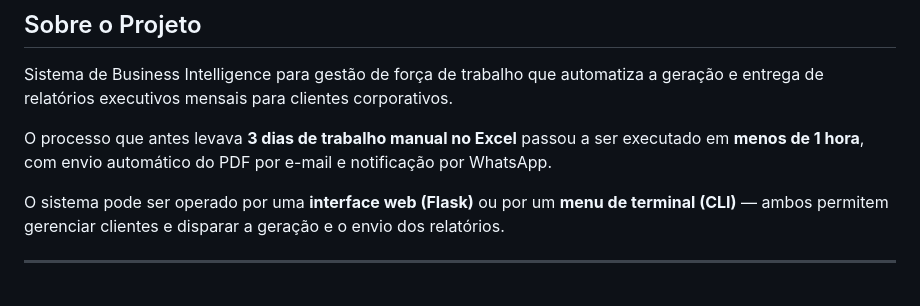
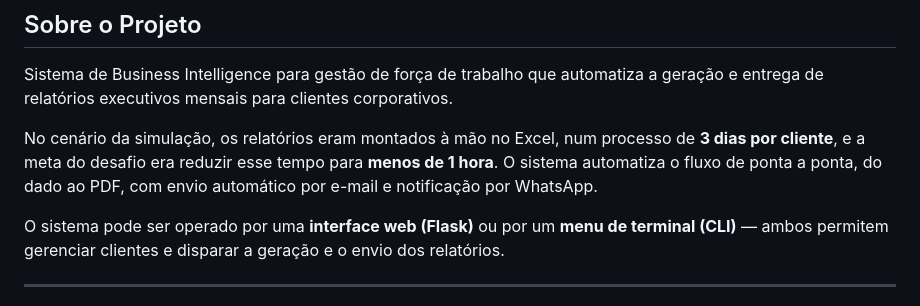
Before and after one commit to AndreTeixeir/globalforce-workforce-bi, a Markdown page: README.md, the part around the change. Rendered like a GitHub page.

Commit message:
docs: apresenta os 3 dias como premissa do cenário da simulação

```diff
--- a/README.md
+++ b/README.md
@@ -11,7 +11,7 @@
 
 Sistema de Business Intelligence para gestão de força de trabalho que automatiza a geração e entrega de relatórios executivos mensais para clientes corporativos.
 
-O processo que antes levava **3 dias de trabalho manual no Excel** passou a ser executado em **menos de 1 hora**, com envio automático do PDF por e-mail e notificação por WhatsApp.
+No cenário da simulação, os relatórios eram montados à mão no Excel, num processo de **3 dias por cliente**, e a meta do desafio era reduzir esse tempo para **menos de 1 hora**. O sistema automatiza o fluxo de ponta a ponta, do dado ao PDF, com envio automático por e-mail e notificação por WhatsApp.
 
 O sistema pode ser operado por uma **interface web (Flask)** ou por um **menu de terminal (CLI)** — ambos permitem gerenciar clientes e disparar a geração e o envio dos relatórios.
 
```
